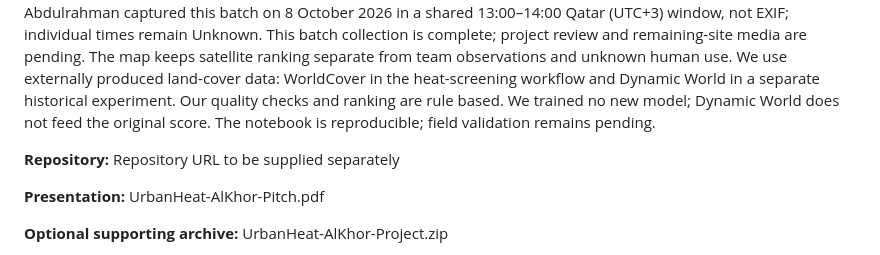
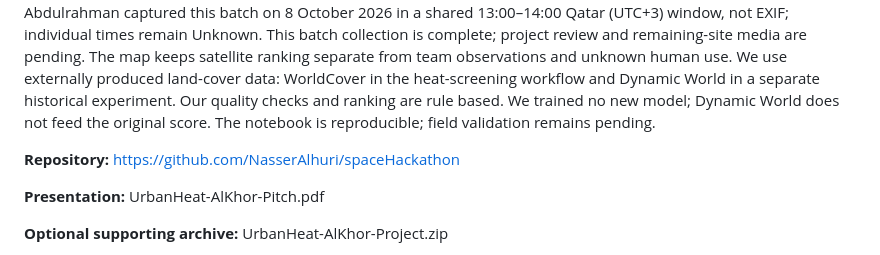
Before and after one commit to NasserAlhuri/spaceHackathon, a Markdown page: docs/Submission-Draft.md, the part around the change. Rendered like a GitHub page.

```diff
--- a/docs/Submission-Draft.md
+++ b/docs/Submission-Draft.md
@@ -6,7 +6,7 @@ Status: prepared for review, not submitted. Current live material is up-to-ten-m
 
 **Summary:** A proposed municipal planning team can use this explainable open-data PoC to choose where to inspect first, then check use, shade, access, ownership and feasibility. No actual adoption, customer, paid pilot, revenue, cooling or measured benefit is established. The PoC combines quality-screened Landsat surface temperature, Sentinel-2 green-pixel indicators, contributed buildings and historical land cover to shortlist 373 urban cells in an analyst-defined Al Khor study window. Presentation examples illustrate bus-stop shade/access, event-dependent stadium use and a reported jogging route. They are team-selected cases, not the three highest ranks; hospital land remains in the complete results. The review includes five attributed reports, eleven photographs and one video. Nasser confirms Abdulrahman captured this batch on 8 October 2026 in a shared 13:00–14:00 Qatar (UTC+3) window, not EXIF; individual times remain Unknown. This batch collection is complete; project review and remaining-site media are pending. The map keeps satellite ranking separate from team observations and unknown human use. We use externally produced land-cover data: WorldCover in the heat-screening workflow and Dynamic World in a separate historical experiment. Our quality checks and ranking are rule based. We trained no new model; Dynamic World does not feed the original score. The notebook is reproducible; field validation remains pending.
 
-**Repository:** Repository URL to be supplied separately
+**Repository:** https://github.com/NasserAlhuri/spaceHackathon
 
 **Presentation:** UrbanHeat-AlKhor-Pitch.pdf
 
```
